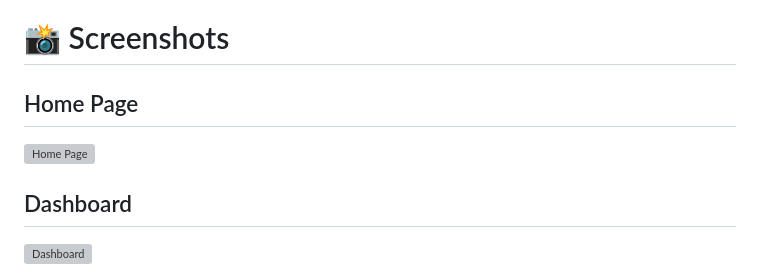
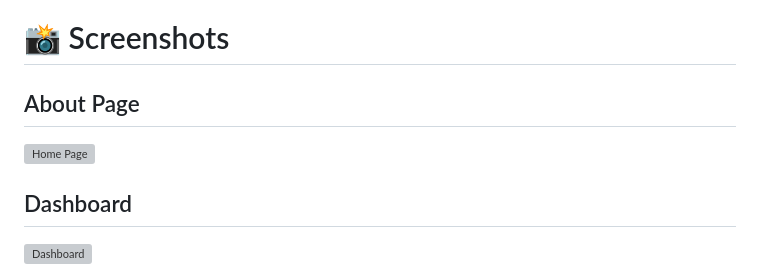
Before and after one commit to TALIBKHAN-hub/NoteMaker-Web-Application, a Markdown page: README.md, the part around one of its changes. Drawn GitHub-style; grey boxes are pictures that could not be loaded.

Commit message:
Update screenshots section for About Page

```diff
--- a/README.md
+++ b/README.md
@@ -195,5 +195,5 @@ My Note Maker/
 
 # 📸 Screenshots
 
-## Home Page
+## About Page
 
```
Also changed, not shown: other parts of README.md (+1 -1 lines).
